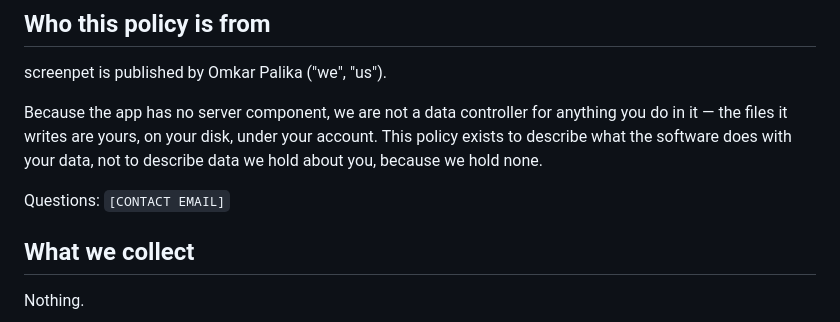
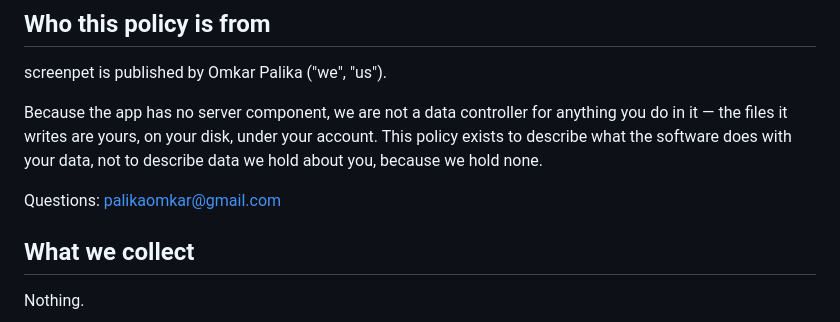
Before and after one commit to OmkarPalika/screenpet, a Markdown page: PRIVACY.md, the part around the change. GitHub-like rendering.

```diff
--- a/PRIVACY.md
+++ b/PRIVACY.md
@@ -25,7 +25,7 @@ anything you do in it — the files it writes are yours, on your disk, under you
 account. This policy exists to describe what the software does with your data,
 not to describe data we hold about you, because we hold none.
 
-Questions: `[CONTACT EMAIL]`
+Questions: palikaomkar@gmail.com
 
 ## What we collect
 
```
Also changed, not shown: SECURITY.md (+1 -1 lines), TERMS.md (+5 -5 lines).
